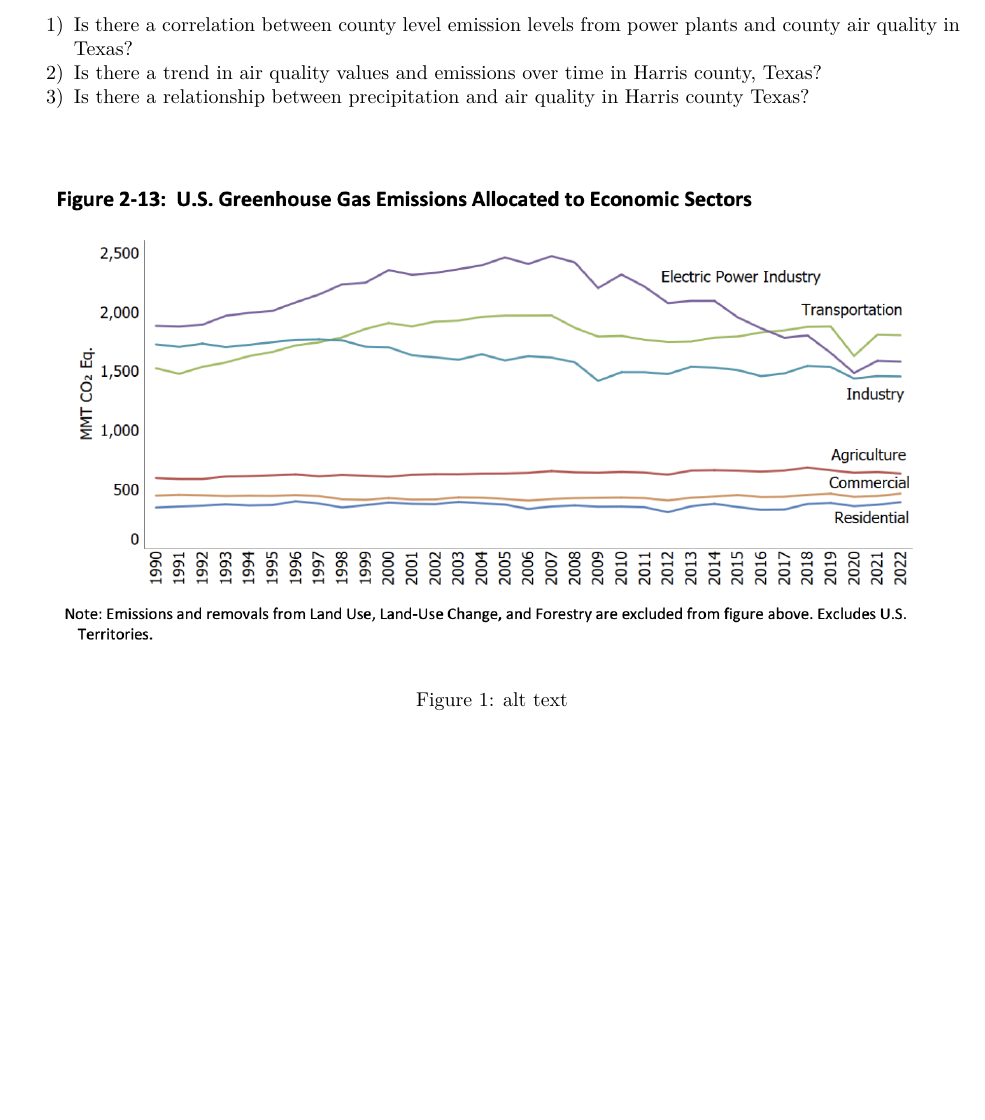
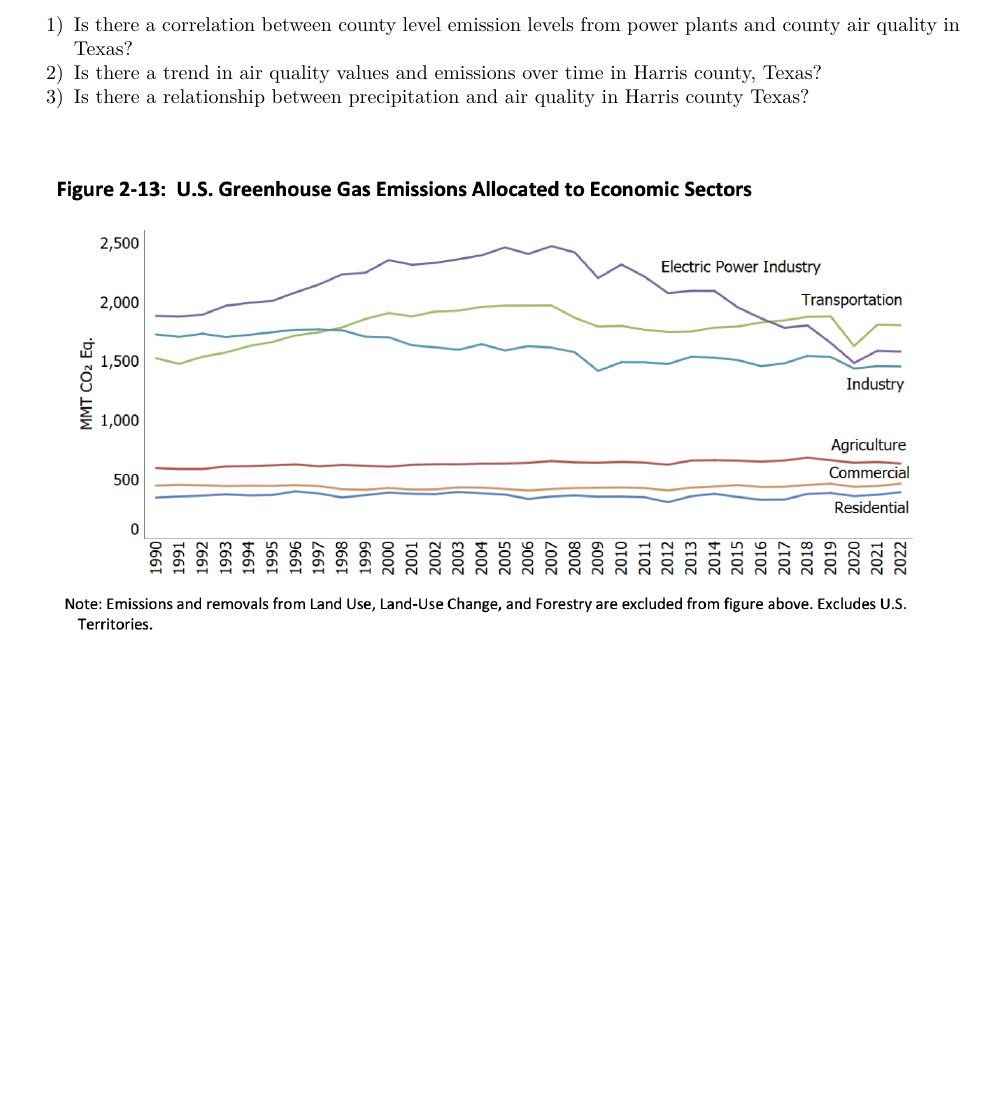
Before and after one commit to maevegr/BassettGRHowey, an R Markdown document (Final Product/Project_Template.Rmd): part of page 5 of 30, cut so that both start at the same text, the shorter picture padded with empty space. The pictures show the output file Final Product/Project_Template.pdf that the author committed with the source.

Commit message:
remove "alt text" under U.S. GHG Emissions graphic

```diff
--- a/Final Product/Project_Template.Rmd
+++ b/Final Product/Project_Template.Rmd
@@ -72,7 +72,7 @@ This report examines how local conditions affect local air quality, focusing on
 2) Is there a trend in air quality values and emissions over time in Harris county, Texas?
 3) Is there a relationship between precipitation and air quality in Harris county Texas?
 
-![alt text](../Figures/GHGEmissions.png)
+![](../Figures/GHGEmissions.png)
 
 \newpage
 
```
Also changed, not shown: Final Product/Project_Template.pdf.
